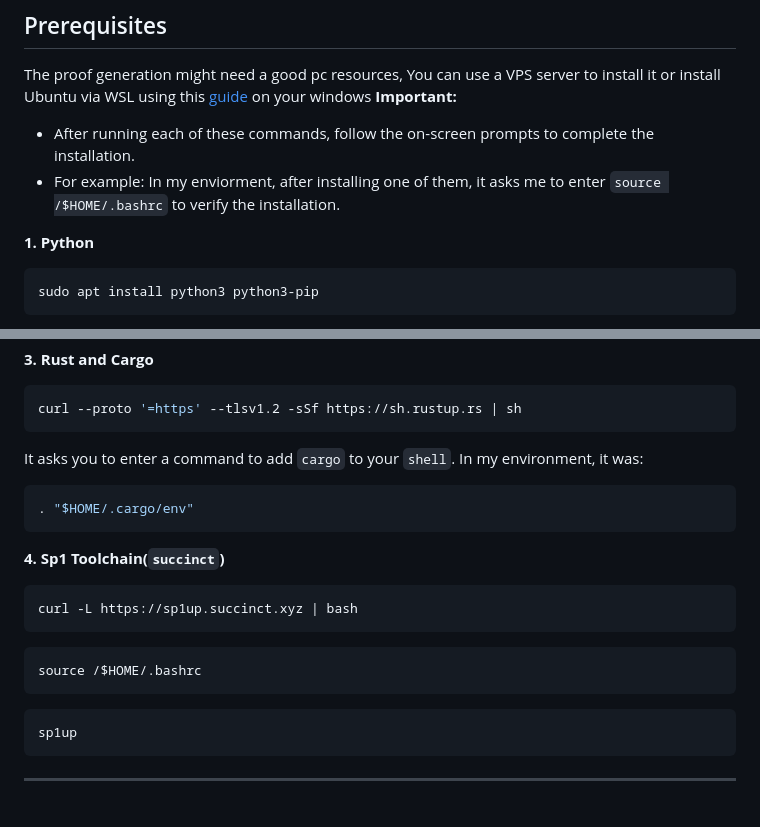
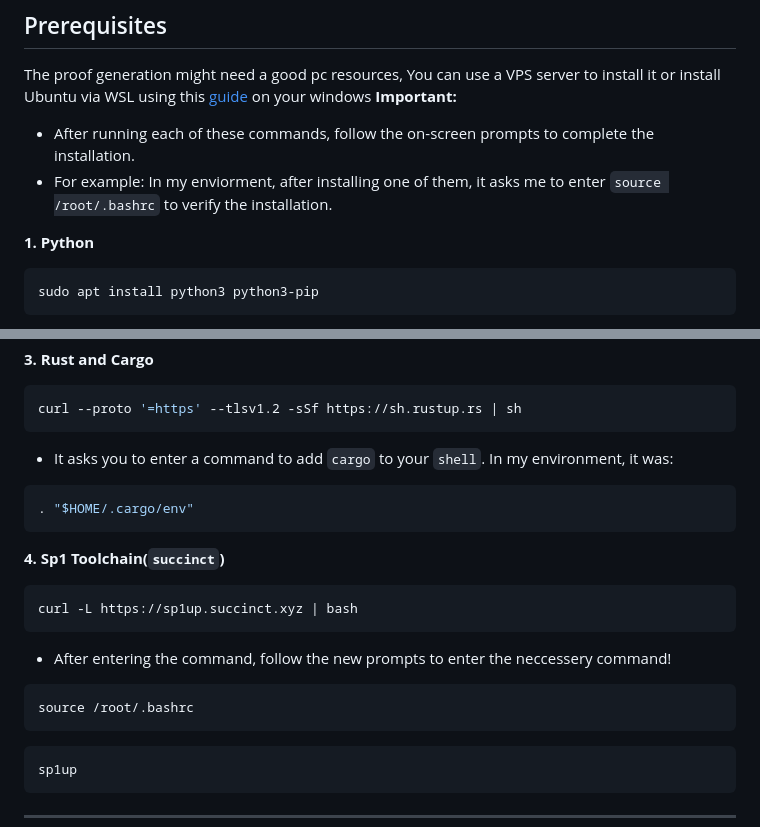
Before and after one commit to pouyaneth/RoastMe-SP1, a Markdown page: README.md, 2 parts joined by grey strips. GitHub-like rendering; blank space fills up the shorter version.

````diff
--- a/README.md
+++ b/README.md
@@ -21,7 +21,7 @@ Generating proofs requires a good machine with good RAM. You can consider:
 The proof generation might need a good pc resources, You can use a VPS server to  install it or install Ubuntu via WSL using this [guide](https://github.com/0xmoei/Install-Linux-on-Windows) on your windows
 **Important:**
 * After running each of these commands, follow the on-screen prompts to complete the installation.
-* For example: In my enviorment, after installing one of them, it asks me to enter `source /$HOME/.bashrc` to verify the installation.
+* For example: In my enviorment, after installing one of them, it asks me to enter `source /root/.bashrc` to verify the installation.
 
 **1. Python**
 ```bash
@@ -43,7 +43,7 @@ npm -v
 ```bash
 curl --proto '=https' --tlsv1.2 -sSf https://sh.rustup.rs | sh
 ```
-It asks you to enter a command to add `cargo` to your `shell`. In my environment, it was:
+* It asks you to enter a command to add `cargo` to your `shell`. In my environment, it was:
 ```bash
 . "$HOME/.cargo/env"
 ```
@@ -52,8 +52,9 @@ It asks you to enter a command to add `cargo` to your `shell`. In my environment
 ```bash
 curl -L https://sp1up.succinct.xyz | bash
 ```
+* After entering the command, follow the new prompts to enter the neccessery command!
 ```
-source /$HOME/.bashrc
+source /root/.bashrc
 ```
 ```
 sp1up
````
